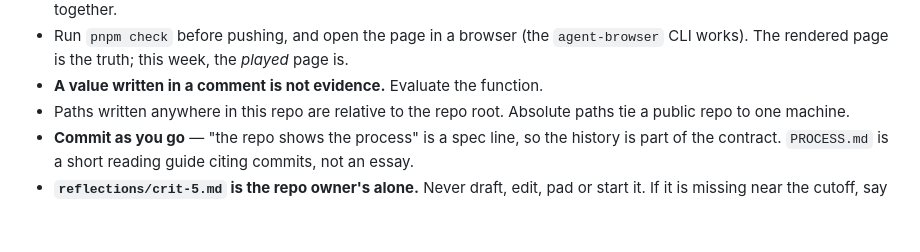
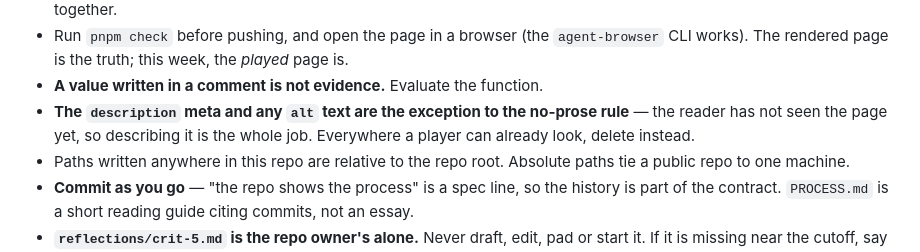
Before and after one commit to comp4020-agentic-coding-studio/comp4020-crit5-amackay, a Markdown page: CLAUDE.md, the part around the change. Drawn GitHub-style; blank space fills up the shorter version.

Commit message:
harness: keep the prose rule for the description meta and alt text

```diff
--- a/CLAUDE.md
+++ b/CLAUDE.md
@@ -77,6 +77,9 @@ from a previous week, where it silently 404s every asset on the live site.
   `agent-browser` CLI works). The rendered page is the truth; this week, the
   *played* page is.
 - **A value written in a comment is not evidence.** Evaluate the function.
+- **The `description` meta and any `alt` text are the exception to the
+  no-prose rule** — the reader has not seen the page yet, so describing it
+  is the whole job. Everywhere a player can already look, delete instead.
 - Paths written anywhere in this repo are relative to the repo root. Absolute
   paths tie a public repo to one machine.
 - **Commit as you go** — "the repo shows the process" is a spec line, so the
```
